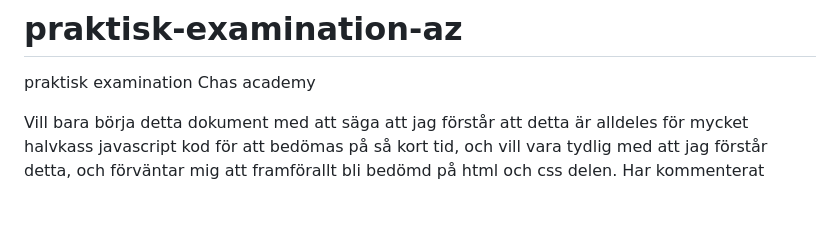
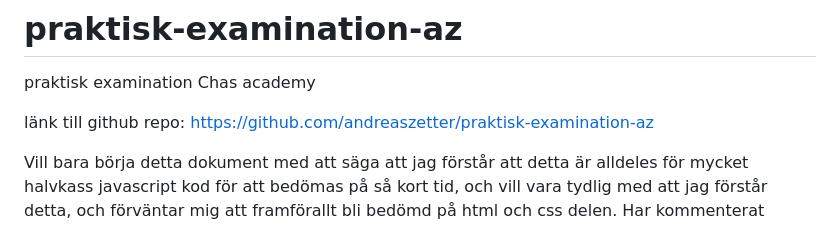
Before and after one commit to andreaszetter/praktisk-examination-az, a Markdown page: README.md, the part around the change. Rendered like a GitHub page; blank space fills up the shorter version.

Commit message:
Update README.md
added github link to readme

```diff
--- a/README.md
+++ b/README.md
@@ -1,5 +1,7 @@
 # praktisk-examination-az
  praktisk examination Chas academy
+
+ länk till github repo: https://github.com/andreaszetter/praktisk-examination-az
 
 Vill bara börja detta dokument med att säga att jag förstår att detta är alldeles för mycket halvkass javascript kod för att bedömas på så kort tid, och vill vara tydlig med att jag förstår detta, och förväntar mig att framförallt bli bedömd på html och css delen. Har kommenterat koden så gott jag kan för att man ska få en snabb överblick men detta blev lite av ett passions projekt för mig och hade bara så roligt att utveckla funktionaliteten så det kändes synd att inte lämna in!
 
```
